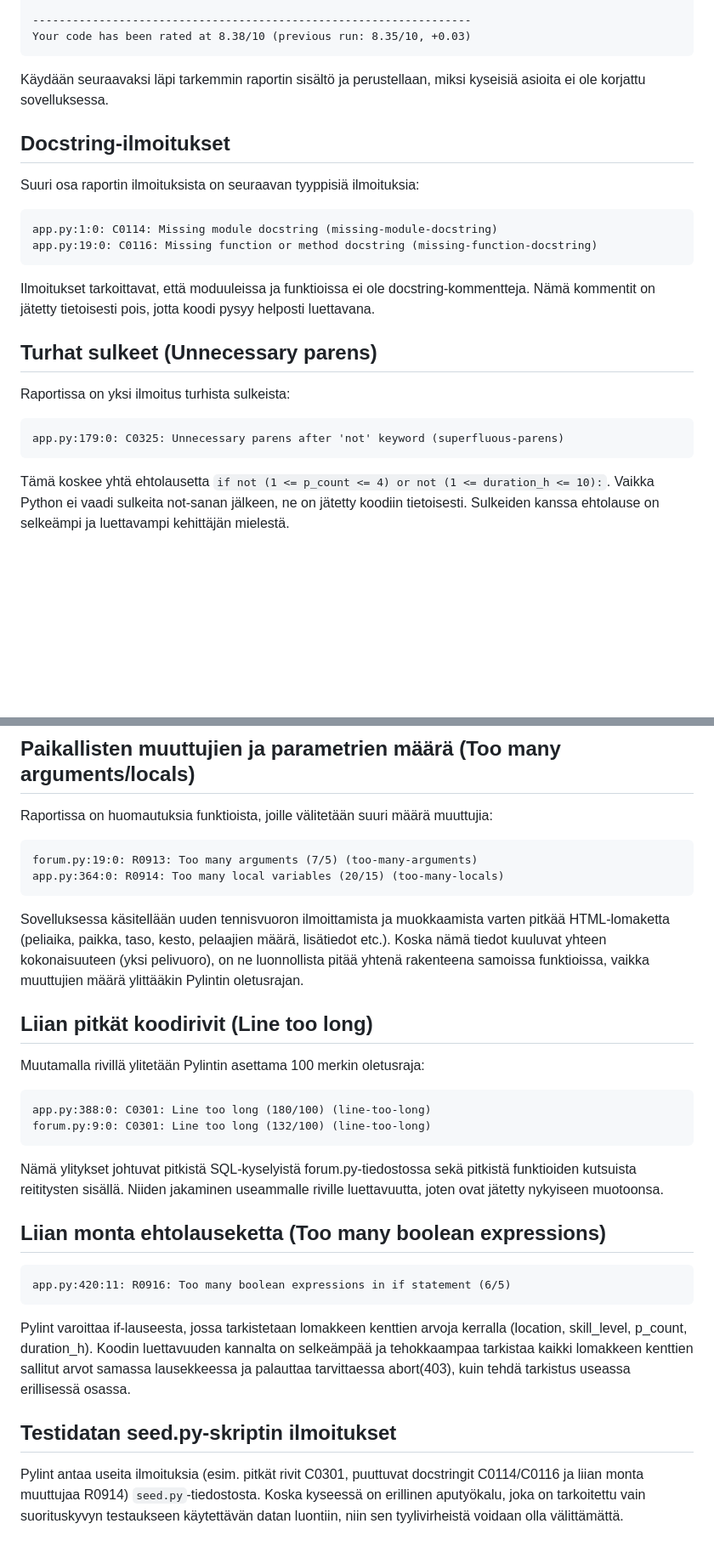
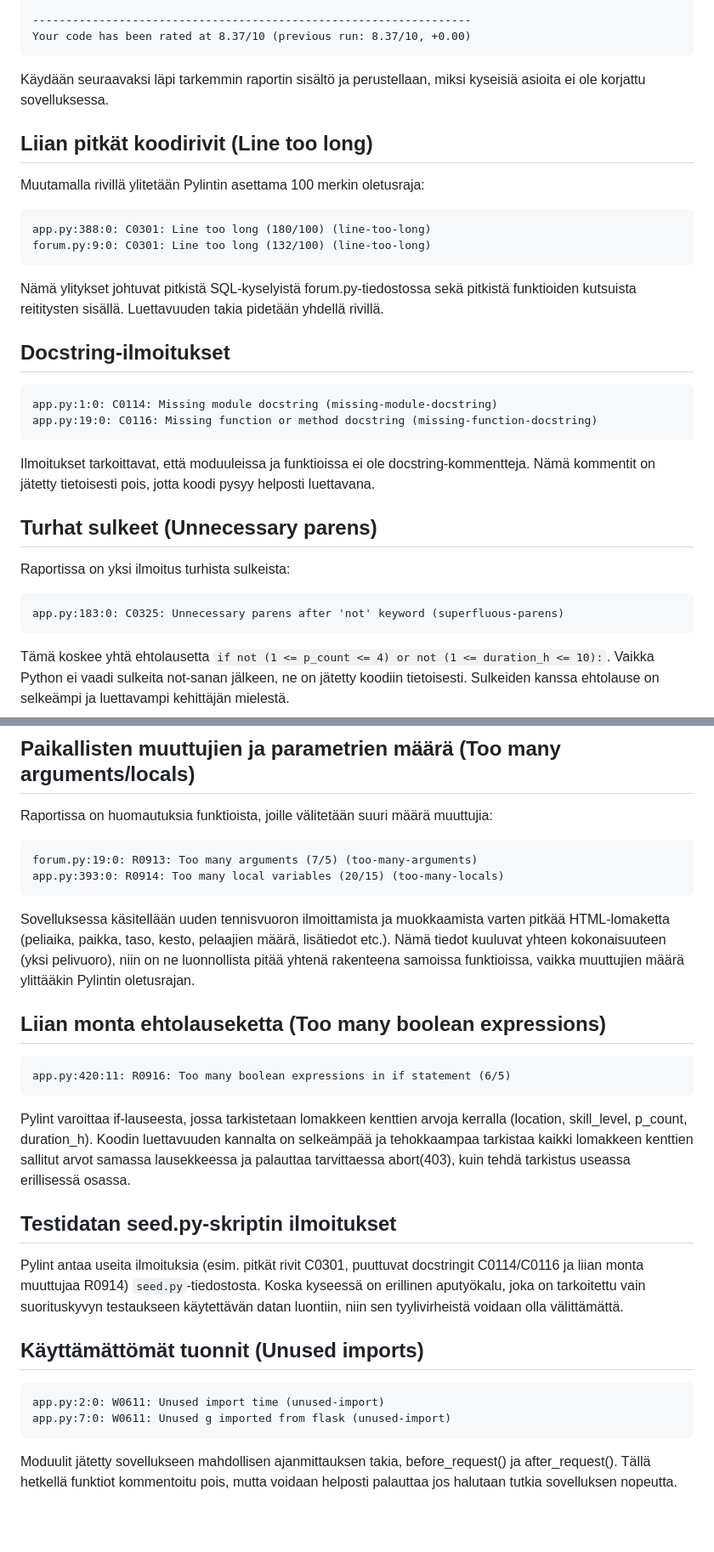
Before and after one commit to hamalol1/Tikawe-Tennissovellus, a Markdown page: pylint-report.md, 2 parts joined by grey strips. Shown at 85% size. Rendered like a GitHub page; blank space fills up the shorter version.

````diff
--- a/pylint-report.md
+++ b/pylint-report.md
@@ -92,13 +92,20 @@ users.py:28:0: C0116: Missing function or method docstring (missing-function-doc
 users.py:32:0: C0116: Missing function or method docstring (missing-function-docstring)
 
 ------------------------------------------------------------------
-Your code has been rated at 8.38/10 (previous run: 8.35/10, +0.03)
+Your code has been rated at 8.37/10 (previous run: 8.37/10, +0.00)
 ```
 Käydään seuraavaksi läpi tarkemmin raportin sisältö ja perustellaan, miksi kyseisiä asioita ei ole korjattu sovelluksessa.
 
+## Liian pitkät koodirivit (Line too long)
+Muutamalla rivillä ylitetään Pylintin asettama 100 merkin oletusraja:
+```
+app.py:388:0: C0301: Line too long (180/100) (line-too-long)
+forum.py:9:0: C0301: Line too long (132/100) (line-too-long)
+```
+
+Nämä ylitykset johtuvat pitkistä SQL-kyselyistä forum.py-tiedostossa sekä pitkistä funktioiden kutsuista reititysten sisällä. Luettavuuden takia pidetään yhdellä rivillä.
+
 ## Docstring-ilmoitukset
-
-Suuri osa raportin ilmoituksista on seuraavan tyyppisiä ilmoituksia:
 ```
 app.py:1:0: C0114: Missing module docstring (missing-module-docstring)
 app.py:19:0: C0116: Missing function or method docstring (missing-function-docstring)
@@ -107,10 +114,9 @@ app.py:19:0: C0116: Missing function or method docstring (missing-function-docst
 Ilmoitukset tarkoittavat, että moduuleissa ja funktioissa ei ole docstring-kommentteja. Nämä kommentit on jätetty tietoisesti pois, jotta koodi pysyy helposti luettavana.
 
 ## Turhat sulkeet (Unnecessary parens)
-
 Raportissa on yksi ilmoitus turhista sulkeista:
 ```
-app.py:179:0: C0325: Unnecessary parens after 'not' keyword (superfluous-parens)
+app.py:183:0: C0325: Unnecessary parens after 'not' keyword (superfluous-parens)
 ```
 
 Tämä koskee yhtä ehtolausetta `if not (1 <= p_count <= 4) or not (1 <= duration_h <= 10):`. Vaikka Python ei  vaadi sulkeita not-sanan jälkeen, ne on jätetty koodiin tietoisesti. Sulkeiden kanssa ehtolause on  selkeämpi ja luettavampi kehittäjän mielestä.
@@ -128,23 +134,12 @@ Nämä ilmoitukset johtuvat siitä, että koodissa on käytetty Flaskin sisään
 Raportissa on huomautuksia funktioista, joille välitetään suuri määrä muuttujia:
 ```
 forum.py:19:0: R0913: Too many arguments (7/5) (too-many-arguments)
-app.py:364:0: R0914: Too many local variables (20/15) (too-many-locals)
+app.py:393:0: R0914: Too many local variables (20/15) (too-many-locals)
 ```
 
-Sovelluksessa käsitellään uuden tennisvuoron ilmoittamista ja muokkaamista varten pitkää HTML-lomaketta (peliaika, paikka, taso, kesto, pelaajien määrä, lisätiedot etc.). Koska nämä tiedot kuuluvat yhteen kokonaisuuteen (yksi pelivuoro), on ne luonnollista pitää yhtenä rakenteena samoissa funktioissa, vaikka muuttujien määrä ylittääkin Pylintin oletusrajan.
-
-## Liian pitkät koodirivit (Line too long)
-
-Muutamalla rivillä ylitetään Pylintin asettama 100 merkin oletusraja:
-```
-app.py:388:0: C0301: Line too long (180/100) (line-too-long)
-forum.py:9:0: C0301: Line too long (132/100) (line-too-long)
-```
-
-Nämä ylitykset johtuvat pitkistä SQL-kyselyistä forum.py-tiedostossa sekä pitkistä funktioiden kutsuista reititysten sisällä. Niiden jakaminen useammalle riville luettavuutta, joten ovat jätetty nykyiseen muotoonsa.
+Sovelluksessa käsitellään uuden tennisvuoron ilmoittamista ja muokkaamista varten pitkää HTML-lomaketta (peliaika, paikka, taso, kesto, pelaajien määrä, lisätiedot etc.). Nämä tiedot kuuluvat yhteen kokonaisuuteen (yksi pelivuoro), niin on ne luonnollista pitää yhtenä rakenteena samoissa funktioissa, vaikka muuttujien määrä ylittääkin Pylintin oletusrajan.
 
 ## Liian monta ehtolauseketta (Too many boolean expressions)
-
 ```
 app.py:420:11: R0916: Too many boolean expressions in if statement (6/5)
 ```
@@ -152,5 +147,11 @@ app.py:420:11: R0916: Too many boolean expressions in if statement (6/5)
 Pylint varoittaa if-lauseesta, jossa tarkistetaan lomakkeen kenttien arvoja kerralla (location, skill_level, p_count, duration_h). Koodin luettavuuden kannalta on selkeämpää ja tehokkaampaa tarkistaa kaikki lomakkeen kenttien sallitut arvot samassa lausekkeessa ja palauttaa tarvittaessa abort(403), kuin tehdä tarkistus useassa erillisessä osassa.
 
 ## Testidatan seed.py-skriptin ilmoitukset
+Pylint antaa useita ilmoituksia (esim. pitkät rivit C0301, puuttuvat docstringit C0114/C0116 ja liian monta muuttujaa R0914) `seed.py`-tiedostosta. Koska kyseessä on erillinen aputyökalu, joka on tarkoitettu vain suorituskyvyn testaukseen käytettävän datan luontiin, niin sen tyylivirheistä voidaan olla välittämättä.
 
-Pylint antaa useita ilmoituksia (esim. pitkät rivit C0301, puuttuvat docstringit C0114/C0116 ja liian monta muuttujaa R0914) `seed.py`-tiedostosta. Koska kyseessä on erillinen aputyökalu, joka on tarkoitettu vain suorituskyvyn testaukseen käytettävän datan luontiin, niin sen tyylivirheistä voidaan olla välittämättä.
+## Käyttämättömät tuonnit (Unused imports)
+```
+app.py:2:0: W0611: Unused import time (unused-import)
+app.py:7:0: W0611: Unused g imported from flask (unused-import)
+```
+Moduulit jätetty sovellukseen mahdollisen ajanmittauksen takia, before_request() ja after_request(). Tällä hetkellä funktiot kommentoitu pois, mutta voidaan helposti palauttaa jos halutaan tutkia sovelluksen nopeutta.
````
Also changed, not shown: other parts of pylint-report.md (+32 -32 lines).
